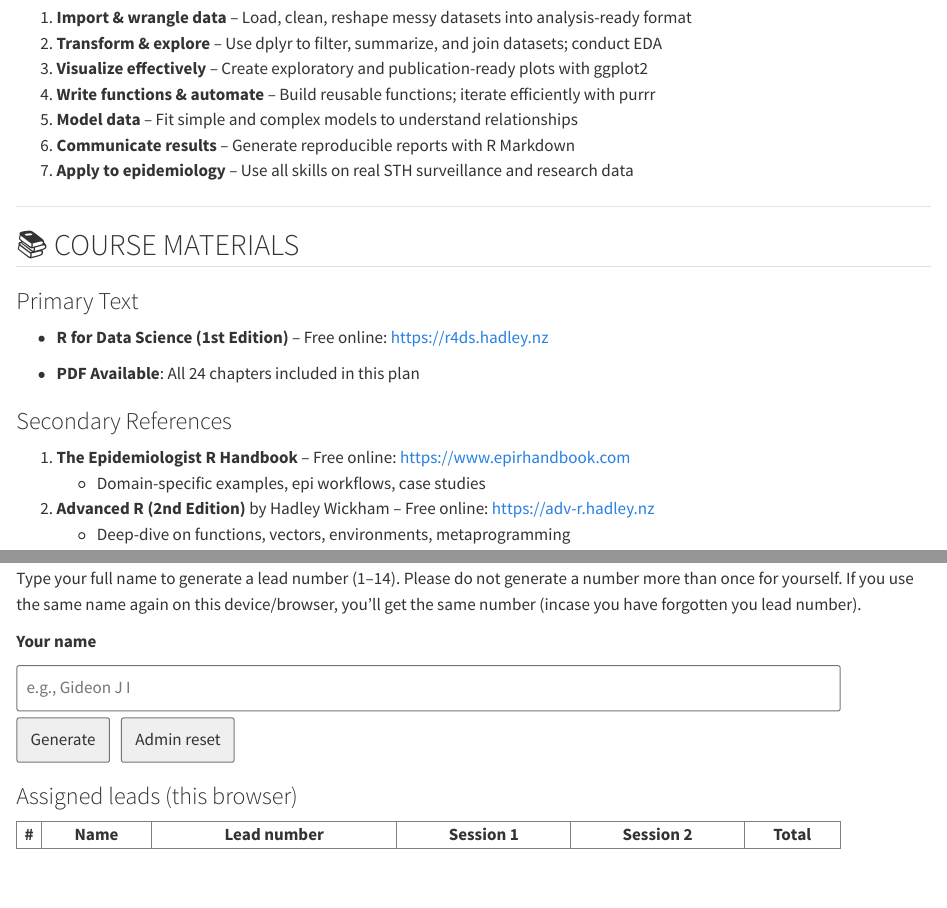
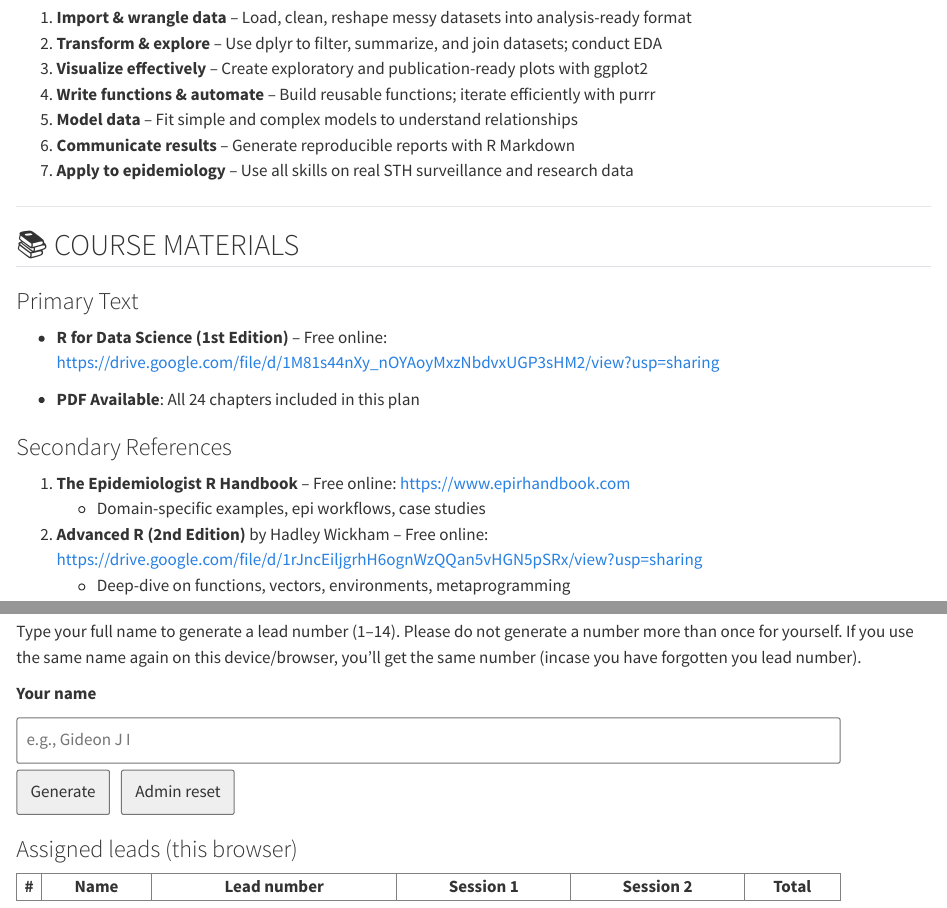
Before and after one commit to GideonTheDataDoctor/r4ds-syllabus, a Quarto document (syllabus.qmd): the page in a window 1100 px wide, from 610 px down, and a second part further down, joined at a grey line. Rendered offline with R 4.5, knitr and Pandoc in place of Quarto, with nearby package versions; the code chunks are not run, so their results and figures are left out.

Commit message:
Add lead number generator

```diff
--- a/syllabus.qmd
+++ b/syllabus.qmd
@@ -42,7 +42,7 @@
 
 ### Primary Text
 
--   **R for Data Science (1st Edition)** – Free online: <https://r4ds.hadley.nz>
+-   **R for Data Science (1st Edition)** – Free online: <https://drive.google.com/file/d/1M81s44nXy_nOYAoyMxzNbdvxUGP3sHM2/view?usp=sharing>
 
 -   **PDF Available**: All 24 chapters included in this plan
 
@@ -50,7 +50,7 @@
 
 1.  **The Epidemiologist R Handbook** – Free online: <https://www.epirhandbook.com>
     -   Domain-specific examples, epi workflows, case studies
-2.  **Advanced R (2nd Edition)** by Hadley Wickham – Free online: <https://adv-r.hadley.nz>
+2.  **Advanced R (2nd Edition)** by Hadley Wickham – Free online: <https://drive.google.com/file/d/1rJncEiljgrhH6ognWzQQan5vHGN5pSRx/view?usp=sharing>
     -   Deep-dive on functions, vectors, environments, metaprogramming
 
 ### Required Software
```
Also changed, not shown: docs/search.json, 1 other file.
